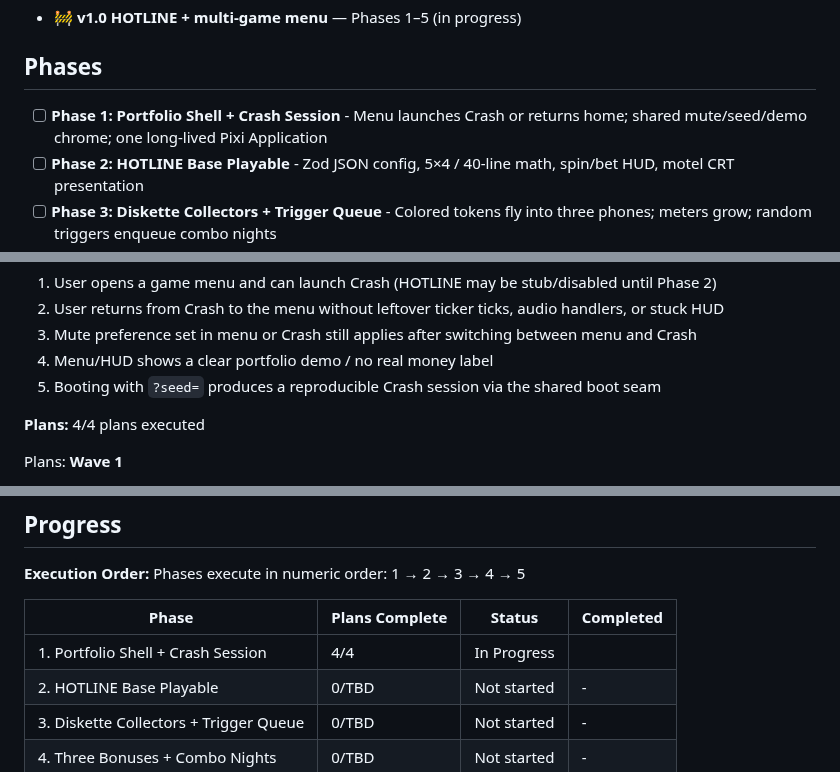
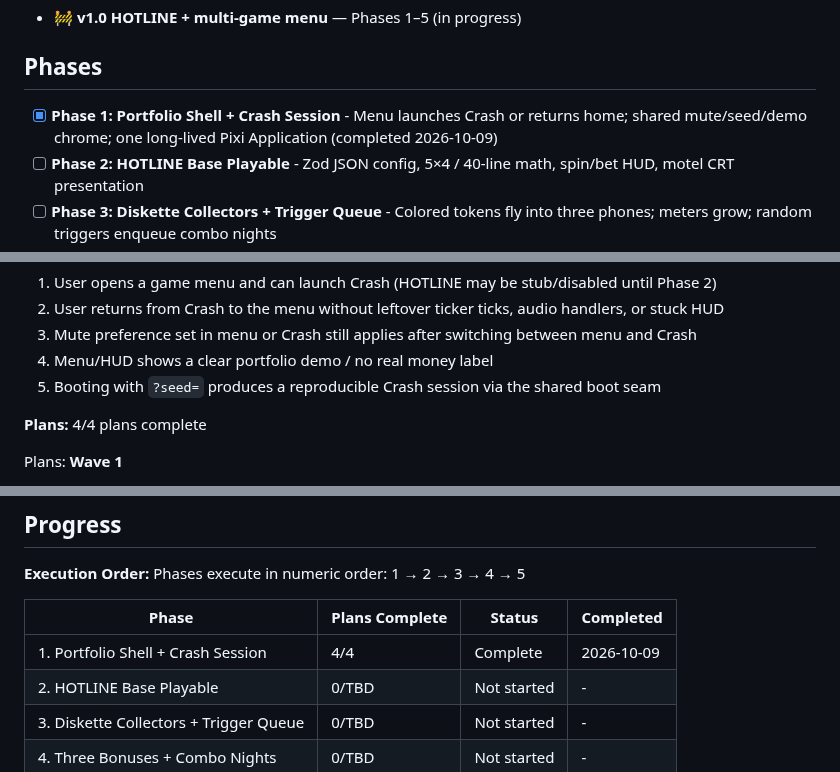
Before and after one commit to ErrTem/casino-pixi-portfolio, a Markdown page: .planning/ROADMAP.md, 3 parts joined by grey strips. Drawn GitHub-style.

Commit message:
docs(phase-01): complete phase execution

```diff
--- a/.planning/ROADMAP.md
+++ b/.planning/ROADMAP.md
@@ -10,7 +10,7 @@ Brownfield portfolio grows from Crash-only boot into a multi-game shell, then sh
 
 ## Phases
 
-- [ ] **Phase 1: Portfolio Shell + Crash Session** - Menu launches Crash or returns home; shared mute/seed/demo chrome; one long-lived Pixi Application
+- [x] **Phase 1: Portfolio Shell + Crash Session** - Menu launches Crash or returns home; shared mute/seed/demo chrome; one long-lived Pixi Application (completed 2026-10-09)
 - [ ] **Phase 2: HOTLINE Base Playable** - Zod JSON config, 5×4 / 40-line math, spin/bet HUD, motel CRT presentation
 - [ ] **Phase 3: Diskette Collectors + Trigger Queue** - Colored tokens fly into three phones; meters grow; random triggers enqueue combo nights
 - [ ] **Phase 4: Three Bonuses + Combo Nights** - Green free spins, Red Hold & Win, Purple locker Pick'em, ordered combo queue
@@ -32,7 +32,7 @@ Brownfield portfolio grows from Crash-only boot into a multi-game shell, then sh
   4. Menu/HUD shows a clear portfolio demo / no real money label
   5. Booting with `?seed=` produces a reproducible Crash session via the shared boot seam
 
-**Plans:** 4/4 plans executed
+**Plans:** 4/4 plans complete
 
 Plans:
 **Wave 1**
@@ -121,7 +121,7 @@ Phases execute in numeric order: 1 → 2 → 3 → 4 → 5
 
 | Phase | Plans Complete | Status | Completed |
 |-------|----------------|--------|-----------|
-| 1. Portfolio Shell + Crash Session | 4/4 | In Progress|  |
+| 1. Portfolio Shell + Crash Session | 4/4 | Complete    | 2026-10-09 |
 | 2. HOTLINE Base Playable | 0/TBD | Not started | - |
 | 3. Diskette Collectors + Trigger Queue | 0/TBD | Not started | - |
 | 4. Three Bonuses + Combo Nights | 0/TBD | Not started | - |
```
Also changed, not shown: .planning/STATE.md (+17 -16 lines), 1 other file.
